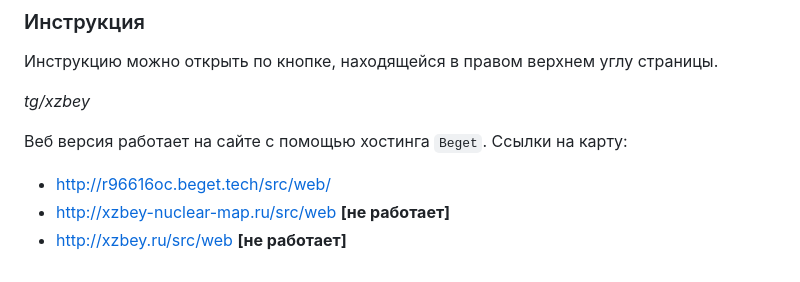
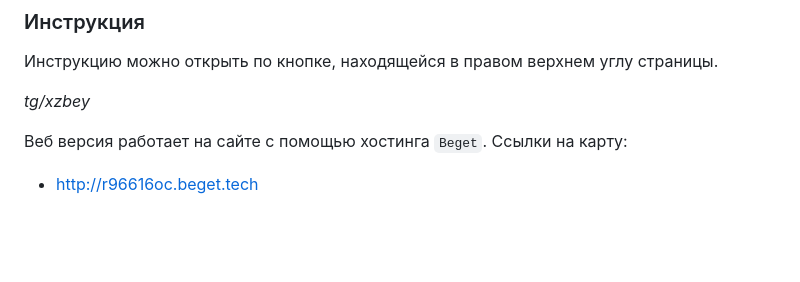
Before and after one commit to xzbey/nuclear-map, a Markdown page: README.md, the part around the change. Drawn GitHub-style; blank space fills up the shorter version.

```diff
--- a/README.md
+++ b/README.md
@@ -91,6 +91,4 @@ _Если какой-либо доп. информации нет - то она
 *tg/xzbey*
 
 Веб версия работает на сайте с помощью хостинга `Beget`. Ссылки на карту:
-* http://r96616oc.beget.tech/src/web/
-* http://xzbey-nuclear-map.ru/src/web **[не работает]**
-* http://xzbey.ru/src/web **[не работает]**
+* http://r96616oc.beget.tech
```
